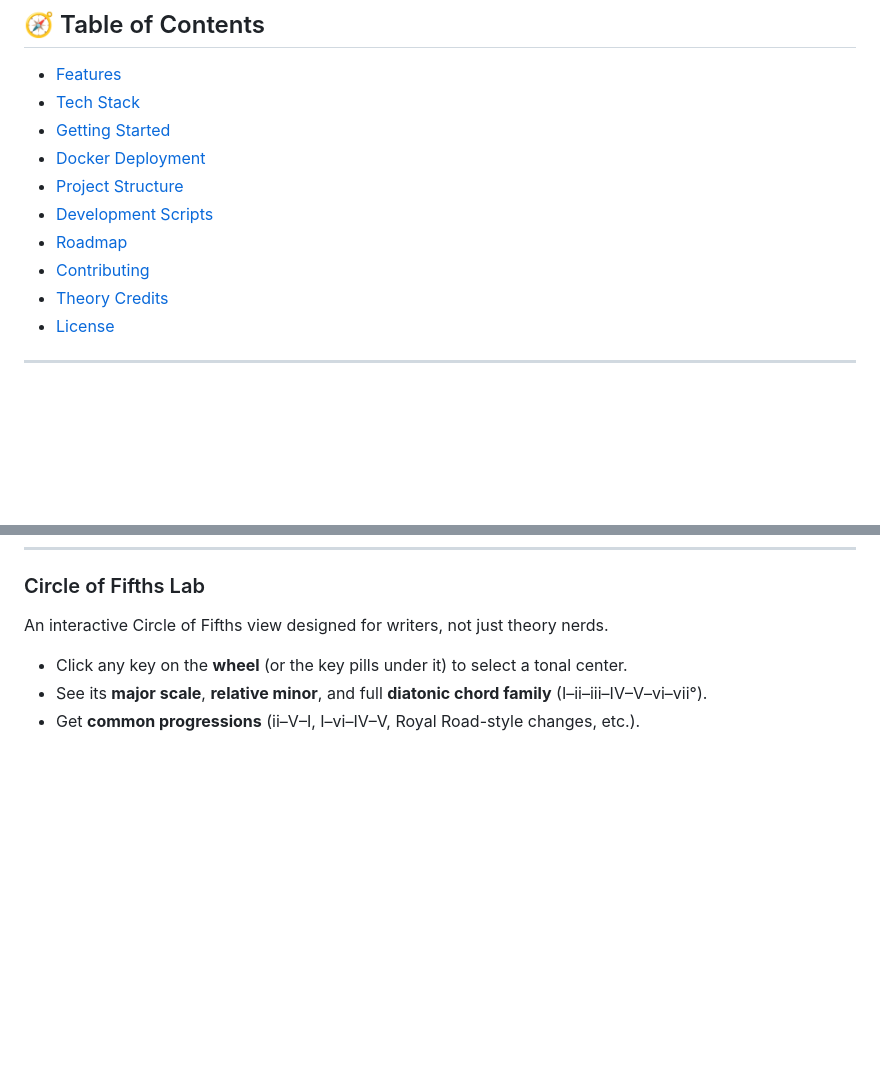
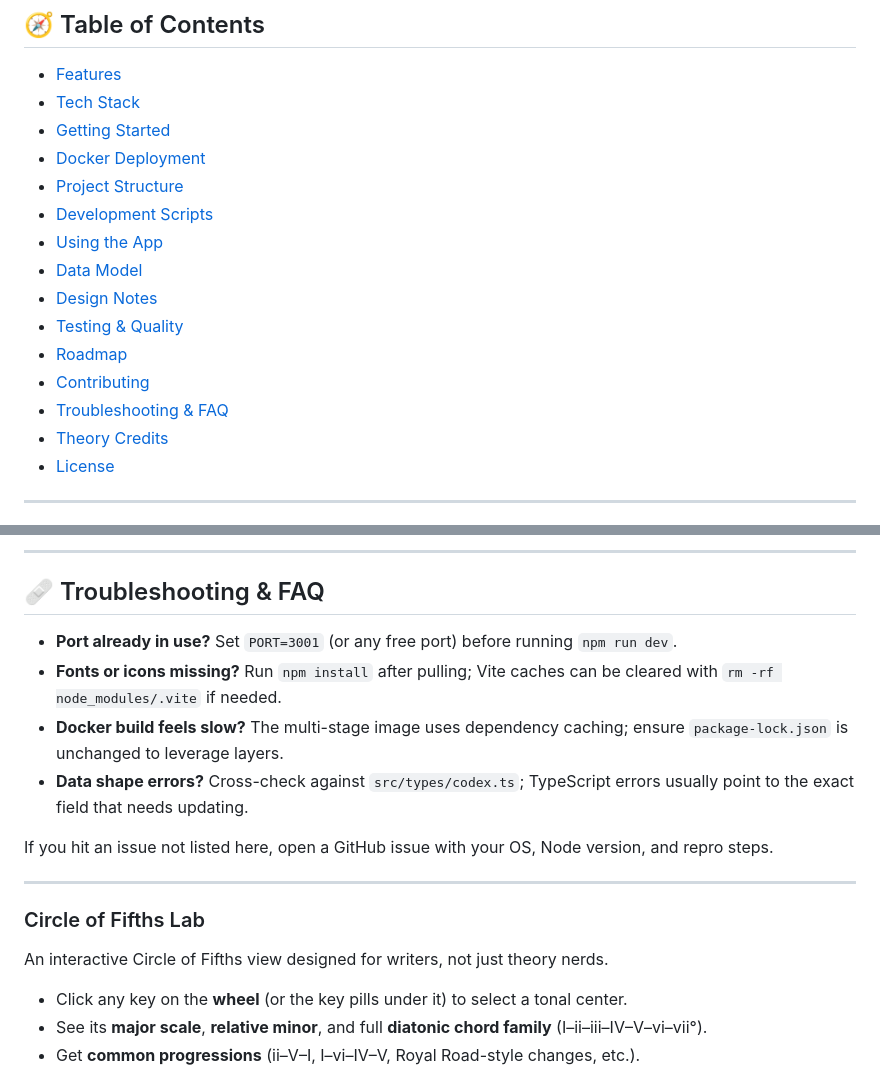
Before and after one commit to melovagabond/Music_Theory_Codex, a Markdown page: README.md, 2 parts joined by grey strips. Drawn GitHub-style; blank space fills up the shorter version.

Commit message:
Expand README with usage and quality guidance

```diff
--- a/README.md
+++ b/README.md
@@ -40,8 +40,13 @@ Use it as:
 - [Docker Deployment](#-docker-deployment)
 - [Project Structure](#-project-structure)
 - [Development Scripts](#-development-scripts)
+- [Using the App](#-using-the-app)
+- [Data Model](#-data-model)
+- [Design Notes](#-design-notes)
+- [Testing & Quality](#-testing--quality)
 - [Roadmap](#-roadmap)
 - [Contributing](#-contributing)
+- [Troubleshooting & FAQ](#-troubleshooting--faq)
 - [Theory Credits](#-theory-credits)
 - [License](#-license)
 
@@ -218,3 +283,16 @@ npm run preview
+---
+
+## 🩹 Troubleshooting & FAQ
+
+- **Port already in use?** Set `PORT=3001` (or any free port) before running `npm run dev`.
+- **Fonts or icons missing?** Run `npm install` after pulling; Vite caches can be cleared with `rm -rf node_modules/.vite` if needed.
+- **Docker build feels slow?** The multi-stage image uses dependency caching; ensure `package-lock.json` is unchanged to leverage layers.
+- **Data shape errors?** Cross-check against `src/types/codex.ts`; TypeScript errors usually point to the exact field that needs updating.
+
+If you hit an issue not listed here, open a GitHub issue with your OS, Node version, and repro steps.
+
+---
+
 ### Circle of Fifths Lab
 
 An interactive Circle of Fifths view designed for writers, not just theory nerds.
```
Also changed, not shown: other parts of README.md (+65 -5 lines).
